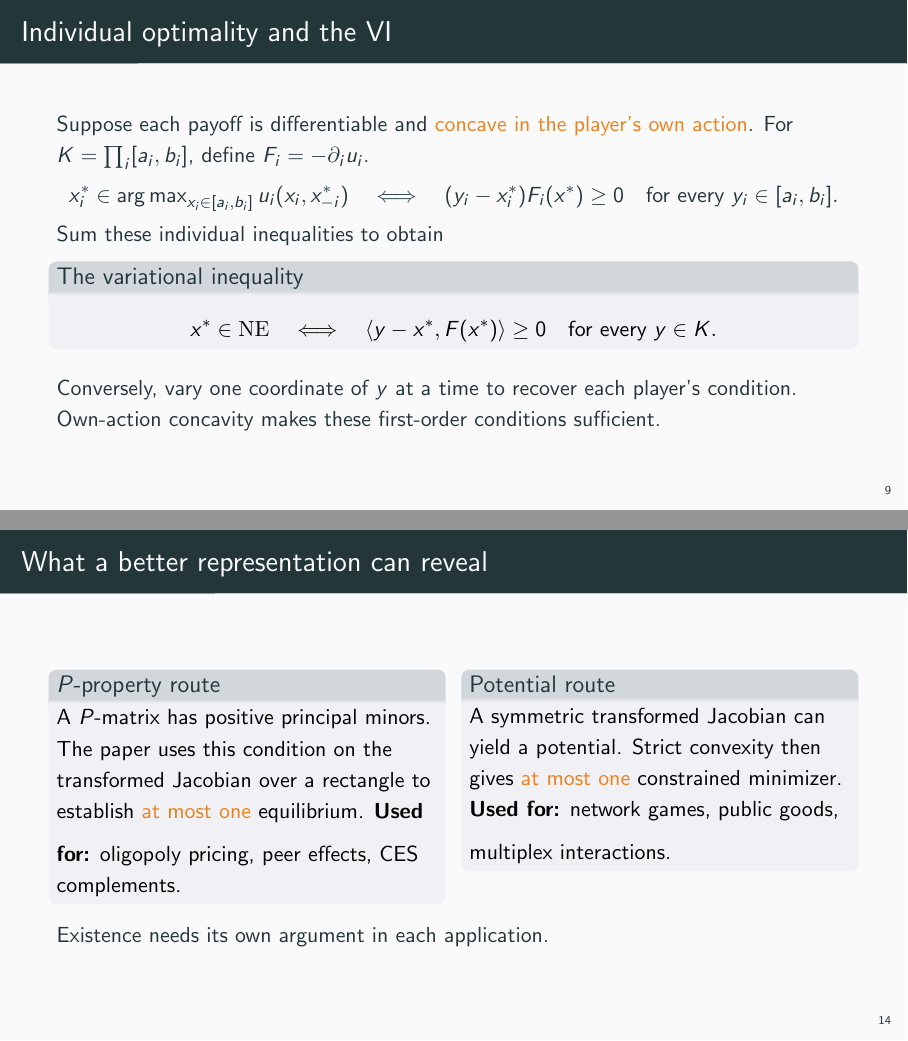
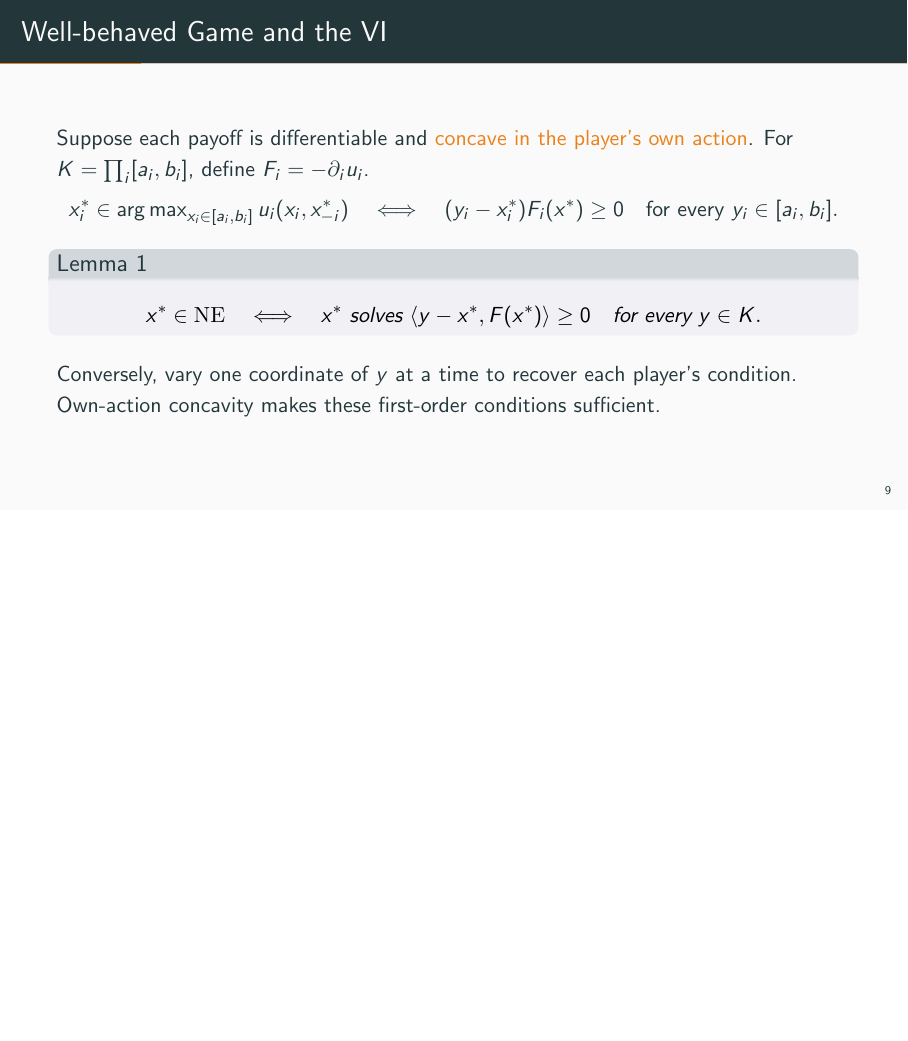
Before and after one commit to econstill/SET-slides, LaTeX slides (main.tex): pages 10 and 15 of 64 before the commit and page 10 of 63 after it, the two joined at a grey line, the shorter picture padded with empty space. Compiled offline with pdfLaTeX.

Commit message:
Updates from Overleaf

```diff
--- a/main.tex
+++ b/main.tex
@@ -251,7 +248,7 @@ SET exposes a convex optimization representation of the same equilibrium problem
 
 
 
-\begin{frame}{Individual optimality and the VI}
+\begin{frame}{Well-behaved Game and the VI}
 \compactmath
 Suppose each payoff is differentiable and \alert{concave in the player's own action}.
 For $K=\prod_i[a_i,b_i]$, define $F_i=-\partial_i u_i$.
@@ -260,14 +257,15 @@ For $K=\prod_i[a_i,b_i]$, define $F_i=-\partial_i u_i$.
  \quad\Longleftrightarrow\quad
  (y_i-x_i^*)F_i(x^*)\geq0\quad\text{for every }y_i\in[a_i,b_i].
 \]
-Sum these individual inequalities to obtain
-\begin{block}{The variational inequality}
-\[
+\begin{lemma}
+  \[
  x^*\in\mathrm{NE}
  \quad\Longleftrightarrow\quad
- \langle y-x^*,F(x^*)\rangle\geq0\quad\text{for every }y\in K.
+x^* \text{ solves }\langle y-x^*,F(x^*)\rangle\geq0\quad\text{for every }y\in K.
 \]
-\end{block}
+\end{lemma}
+
+
 Conversely, vary one coordinate of $y$ at a time to recover each player's condition.
 Own-action concavity makes these first-order conditions sufficient.
 \end{frame}
@@ -356,26 +354,6 @@ The argument covers constrained solutions as well as interior zeros.
 \end{frame}
 
 
-\begin{frame}{What a better representation can reveal}
-\begin{columns}[T,onlytextwidth]
-\column{0.48\textwidth}
-\begin{block}{$P$-property route}
-A $P$-matrix has positive principal minors. The paper uses this condition on the
-transformed Jacobian over a rectangle to establish \alert{at most one} equilibrium.
-\medskip
-\textbf{Used for:} oligopoly pricing, peer effects, CES complements.
-\end{block}
-\column{0.48\textwidth}
-\begin{block}{Potential route}
-A symmetric transformed Jacobian can yield a potential. Strict convexity then gives
-\alert{at most one} constrained minimizer.
-\medskip
-\textbf{Used for:} network games, public goods, multiplex interactions.
-\end{block}
-\end{columns}
-\medskip
-Existence needs its own argument in each application.
-\end{frame}
 
 
 \begin{frame}{Selected Applications}
```
Also changed, not shown: main.tex (3 more changed lines).
